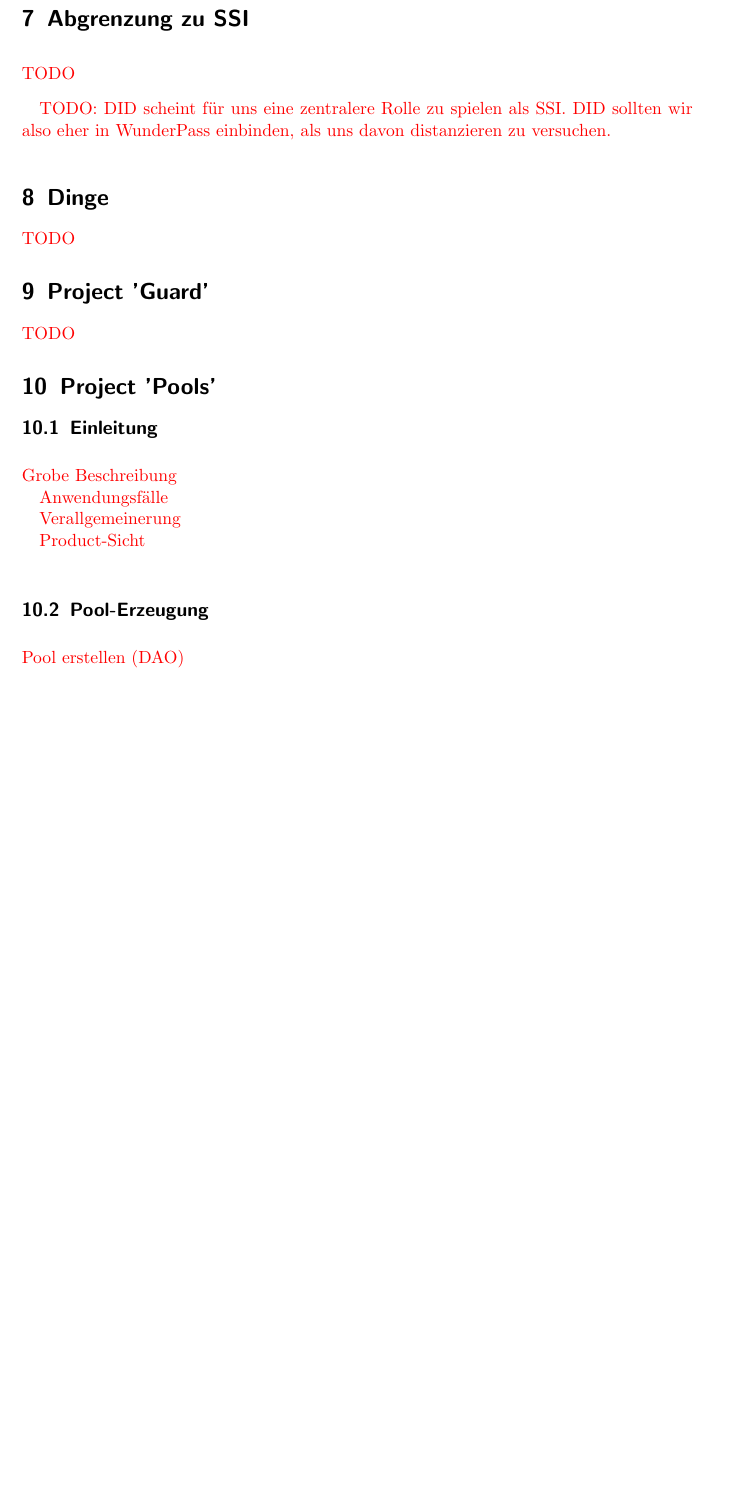
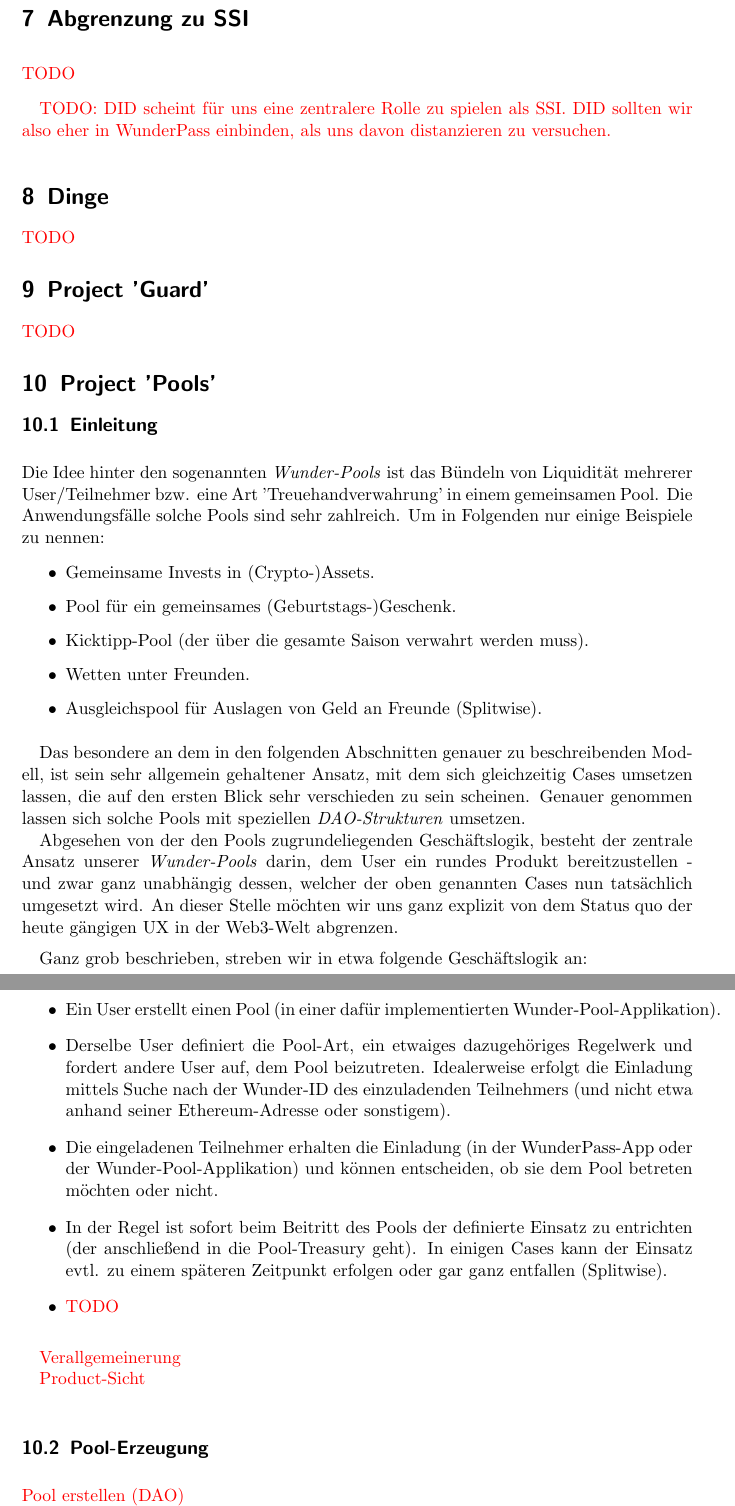
Before and after one commit to WunderPass/White-Paper, a LaTeX document (paper.tex, which reads [Pools].tex): part of page 61 of 67 before the commit and two parts of pages 61 and 62 of 68 after it, the two joined at a grey line, cut so that both start at the same text, the shorter picture padded with empty space. Compiled offline with pdfLaTeX.

Commit message:
Beschreibung der Wunder-Pools.

```diff
--- a/[Pools].tex
+++ b/[Pools].tex
@@ -6,9 +6,35 @@
 
 \vspace{0.3cm}
 
-\todo{Grobe Beschreibung}
+Die Idee hinter den sogenannten \textit{Wunder-Pools} ist das Bündeln von Liquidität mehrerer User/Teilnehmer bzw. eine Art 'Treuehandverwahrung' in einem gemeinsamen Pool. Die Anwendungsfälle solche Pools sind sehr zahlreich. Um in Folgenden nur einige Beispiele zu nennen:
 
-\todo{Anwendungsfälle}
+\begin{itemize}
+  \item Gemeinsame Invests in (Crypto-)Assets.
+  \item Pool für ein gemeinsames (Geburtstags-)Geschenk.
+  \item Kicktipp-Pool (der über die gesamte Saison verwahrt werden muss).
+  \item Wetten unter Freunden.
+  \item Ausgleichspool für Auslagen von Geld an Freunde (Splitwise).
+\end{itemize}
+
+\vspace{0.2cm}
+
+Das besondere an dem in den folgenden Abschnitten genauer zu beschreibenden Modell, ist sein sehr allgemein gehaltener Ansatz, mit dem sich gleichzeitig Cases umsetzen lassen, die auf den ersten Blick sehr verschieden zu sein scheinen. Genauer genommen lassen sich solche Pools mit speziellen \textit{DAO-Strukturen} umsetzen.
+
+Abgesehen von der den Pools zugrundeliegenden Geschäftslogik, besteht der zentrale Ansatz unserer \textit{Wunder-Pools} darin, dem User ein rundes Produkt bereitzustellen - und zwar ganz unabhängig dessen, welcher der oben genannten Cases nun tatsächlich umgesetzt wird. An dieser Stelle möchten wir uns ganz explizit von dem Status quo der heute gängigen UX in der Web3-Welt abgrenzen.
+
+\vspace{0.2cm}
+
+Ganz grob beschrieben, streben wir in etwa folgende Geschäftslogik an:
+
+\begin{itemize}
+  \item Ein User erstellt einen Pool (in einer dafür implementierten Wunder-Pool-Applikation).
+  \item Derselbe User definiert die Pool-Art, ein etwaiges dazugehöriges Regelwerk und fordert andere User auf, dem Pool beizutreten. Idealerweise erfolgt die Einladung mittels Suche nach der Wunder-ID des einzuladenden Teilnehmers (und nicht etwa anhand seiner Ethereum-Adresse oder sonstigem).
+  \item Die eingeladenen Teilnehmer erhalten die Einladung (in der WunderPass-App oder der Wunder-Pool-Applikation) und können entscheiden, ob sie dem Pool betreten möchten oder nicht.
+  \item In der Regel ist sofort beim Beitritt des Pools der definierte Einsatz zu entrichten (der anschließend in die Pool-Treasury geht). In einigen Cases kann der Einsatz evtl. zu einem späteren Zeitpunkt erfolgen oder gar ganz entfallen (Splitwise).
+  \item \todo{TODO}
+\end{itemize}
+
+\vspace{0.2cm}
 
 \todo{Verallgemeinerung}
 
```
Also changed, not shown: paper.pdf, 3 other files.
